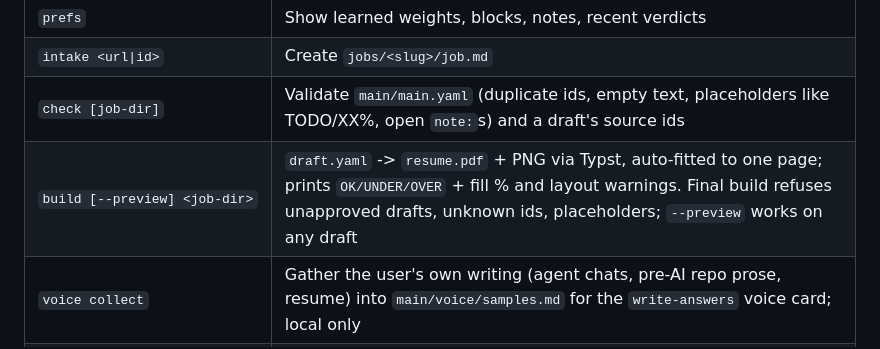
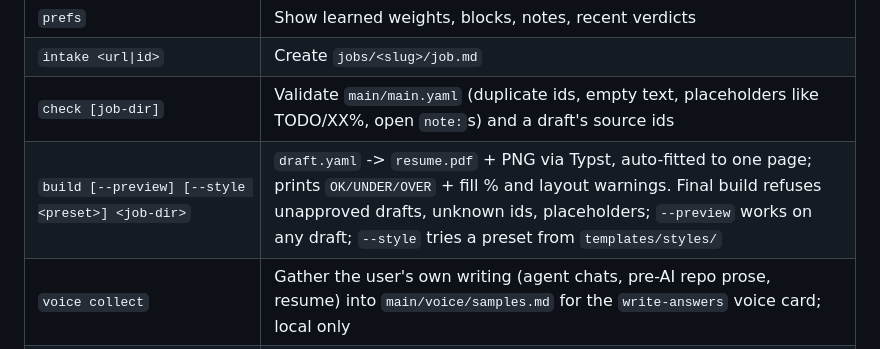
Before and after one commit to tfukaza/job-harness, a Markdown page: AGENTS.md, the part around the change. Rendered like a GitHub page.

```diff
--- a/AGENTS.md
+++ b/AGENTS.md
@@ -89,7 +89,7 @@ In `review` mode they advise; in `assist`/`yolo` their PASS is the gate. `auto-a
 | `prefs` | Show learned weights, blocks, notes, recent verdicts |
 | `intake <url\|id>` | Create `jobs/<slug>/job.md` |
 | `check [job-dir]` | Validate `main/main.yaml` (duplicate ids, empty text, placeholders like TODO/XX%, open `note:`s) and a draft's source ids |
-| `build [--preview] <job-dir>` | `draft.yaml` -> `resume.pdf` + PNG via Typst, auto-fitted to one page; prints `OK/UNDER/OVER` + fill % and layout warnings. Final build refuses unapproved drafts, unknown ids, placeholders; `--preview` works on any draft |
+| `build [--preview] [--style <preset>] <job-dir>` | `draft.yaml` -> `resume.pdf` + PNG via Typst, auto-fitted to one page; prints `OK/UNDER/OVER` + fill % and layout warnings. Final build refuses unapproved drafts, unknown ids, placeholders; `--preview` works on any draft; `--style` tries a preset from `templates/styles/` |
 | `voice collect` | Gather the user's own writing (agent chats, pre-AI repo prose, resume) into `main/voice/samples.md` for the `write-answers` voice card; local only |
 | `fill-script <job-dir>` | Write `fill.js` (fills basic fields in the user's tab, hands back what needs real clicks) and `verify.js` (final check before Submit) |
 | `fill-check <job-dir> <url>` | Dry run of the whole hybrid fill in a hidden browser (upload, `fill.js`, simulated agent clicks, `verify.js`); never submits. Must print READY before applying |
```
Also changed, not shown: README.md (+52 -4 lines), docs/samples/classic.png (added), docs/samples/rails.png (added), docs/samples/traditional.png (added), 8 other files.
